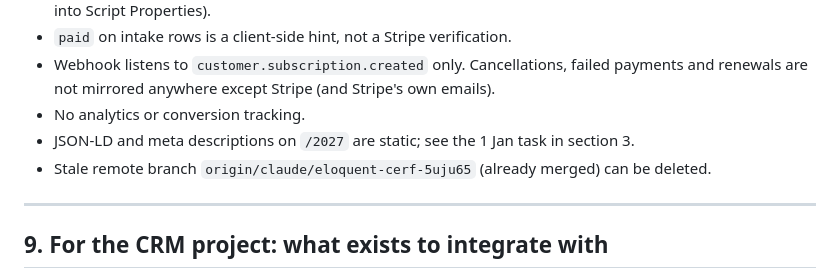
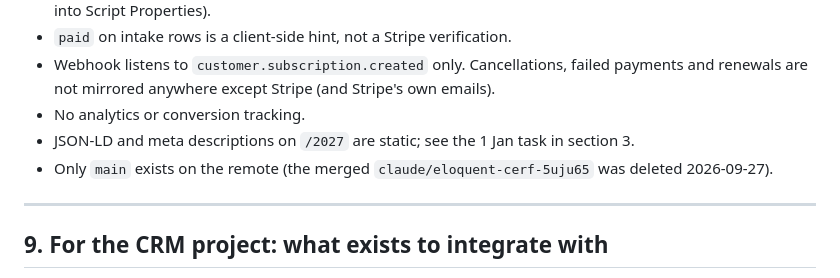
Before and after one commit to jefferyseah-max/jeff-seah-website, a Markdown page: docs/SITE_ARCHITECTURE.md, the part around the change. Drawn GitHub-style.

Commit message:
SITE_ARCHITECTURE: note merged branch deleted
Co-Authored-By: Claude Opus 5.5 <noreply@anthropic.com>

```diff
--- a/docs/SITE_ARCHITECTURE.md
+++ b/docs/SITE_ARCHITECTURE.md
@@ -275,7 +275,7 @@ alert covers it.
   are not mirrored anywhere except Stripe (and Stripe's own emails).
 - No analytics or conversion tracking.
 - JSON-LD and meta descriptions on `/2027` are static; see the 1 Jan task in section 3.
-- Stale remote branch `origin/claude/eloquent-cerf-5uju65` (already merged) can be deleted.
+- Only `main` exists on the remote (the merged `claude/eloquent-cerf-5uju65` was deleted 2026-09-27).
 
 ---
 
```
